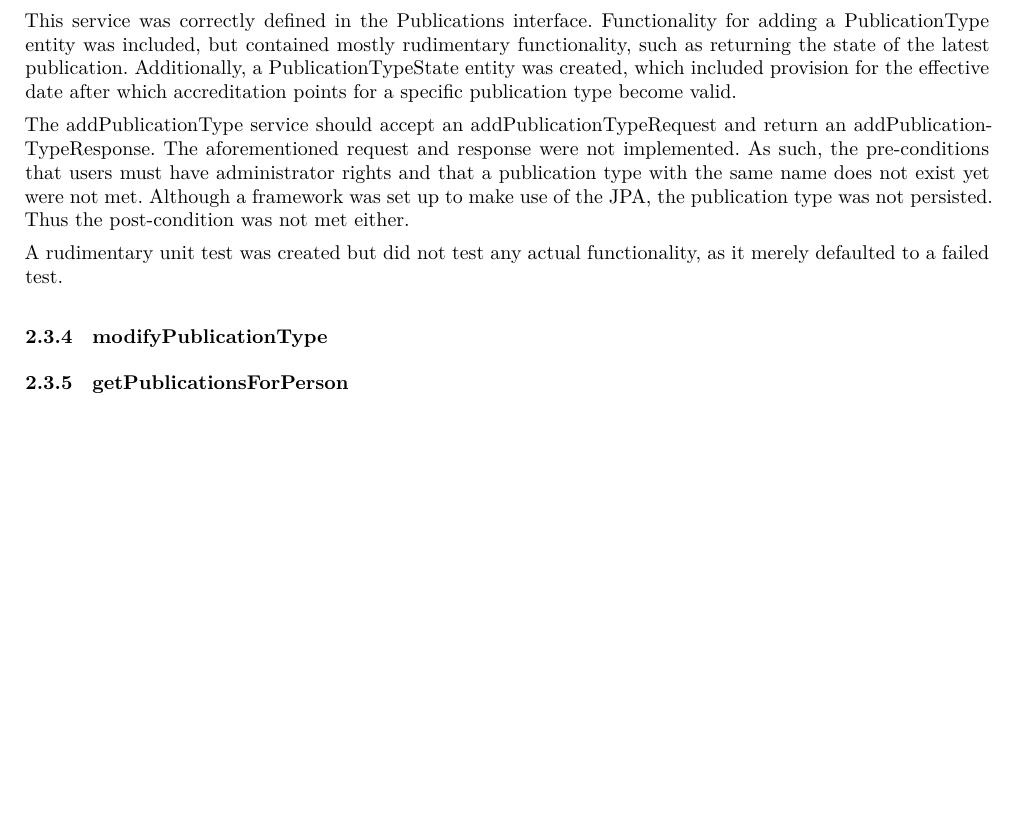
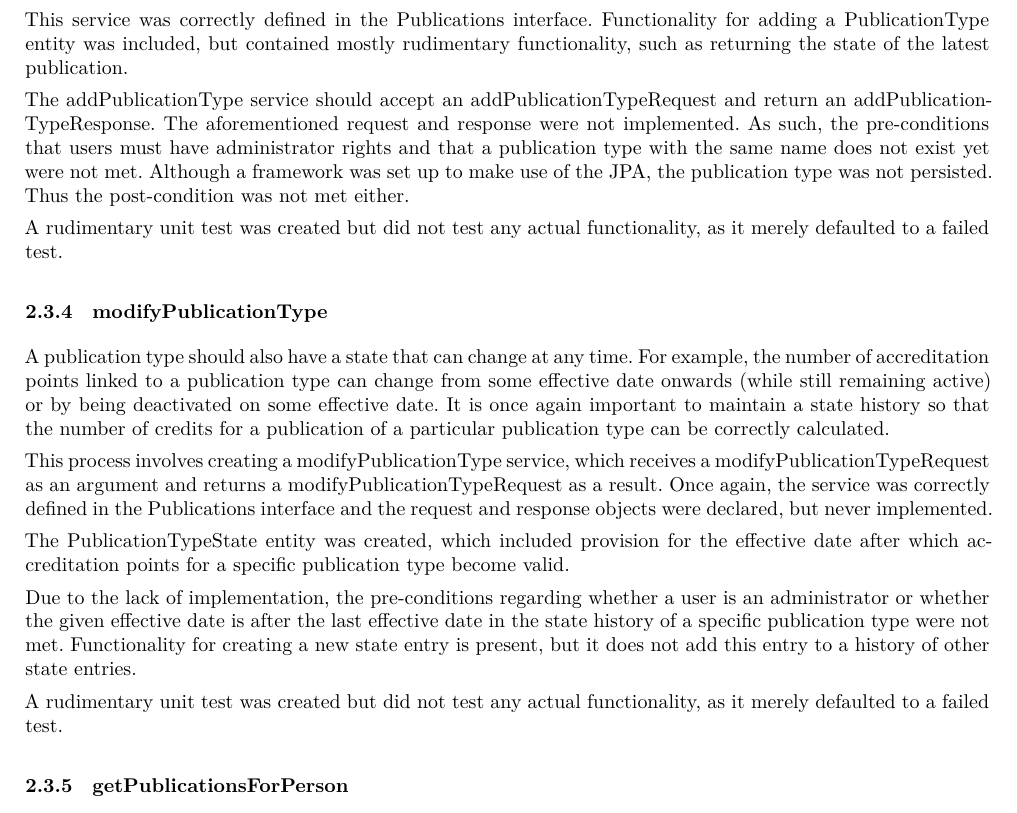
Before and after one commit to andrewbroekman/Bravo-Integration-Team-Testing, a LaTeX document (docs/report.tex): part of page 5 of 9, cut so that both start at the same text, the shorter picture padded with empty space. Compiled offline with XeLaTeX.

Commit message:
ModifyPublicationState Functional Testing

```diff
--- a/docs/report.tex
+++ b/docs/report.tex
@@ -104,13 +104,22 @@ A rudimentary unit test was created but did not test any actual functionality, a
 \subsubsection{addPublicationType}
 Administrators should be able to add new publication types, each with a unique name and an initial state. This state should typically be an active state to which zero or more accreditation points are assigned.
 
-This service was correctly defined in the Publications interface. Functionality for adding a PublicationType entity was included, but contained mostly rudimentary functionality, such as returning the state of the latest publication. Additionally, a PublicationTypeState entity was created, which included provision for the effective date after which accreditation points for a specific publication type become valid.
+This service was correctly defined in the Publications interface. Functionality for adding a PublicationType entity was included, but contained mostly rudimentary functionality, such as returning the state of the latest publication.
 
 The addPublicationType service should accept an addPublicationTypeRequest and return an addPublicationTypeResponse. The aforementioned request and response were not implemented. As such, the pre-conditions that users must have administrator rights and that a publication type with the same name does not exist yet were not met. Although a framework was set up to make use of the JPA, the publication type was not persisted. Thus the post-condition was not met either.
 
 A rudimentary unit test was created but did not test any actual functionality, as it merely defaulted to a failed test.
 
 \subsubsection{modifyPublicationType}
+A publication type should also have a state that can change at any time. For example, the number of accreditation points linked to a publication type can change from some effective date onwards (while still remaining active) or by being deactivated on some effective date. It is once again important to maintain a state history so that the number of credits for a publication of a particular publication type can be correctly calculated.
+
+This process involves creating a modifyPublicationType service, which receives a modifyPublicationTypeRequest as an argument and returns a modifyPublicationTypeRequest as a result. Once again, the service was correctly defined in the Publications interface and the request and response objects were declared, but never implemented.
+
+The PublicationTypeState entity was created, which included provision for the effective date after which accreditation points for a specific publication type become valid.
+
+Due to the lack of implementation, the pre-conditions regarding whether a user is an administrator or whether the given effective date is after the last effective date in the state history of a specific publication type were not met. Functionality for creating a new state entry is present, but it does not add this entry to a history of other state entries.
+
+A rudimentary unit test was created but did not test any actual functionality, as it merely defaulted to a failed test.
 
 \subsubsection{getPublicationsForPerson}
 
```
